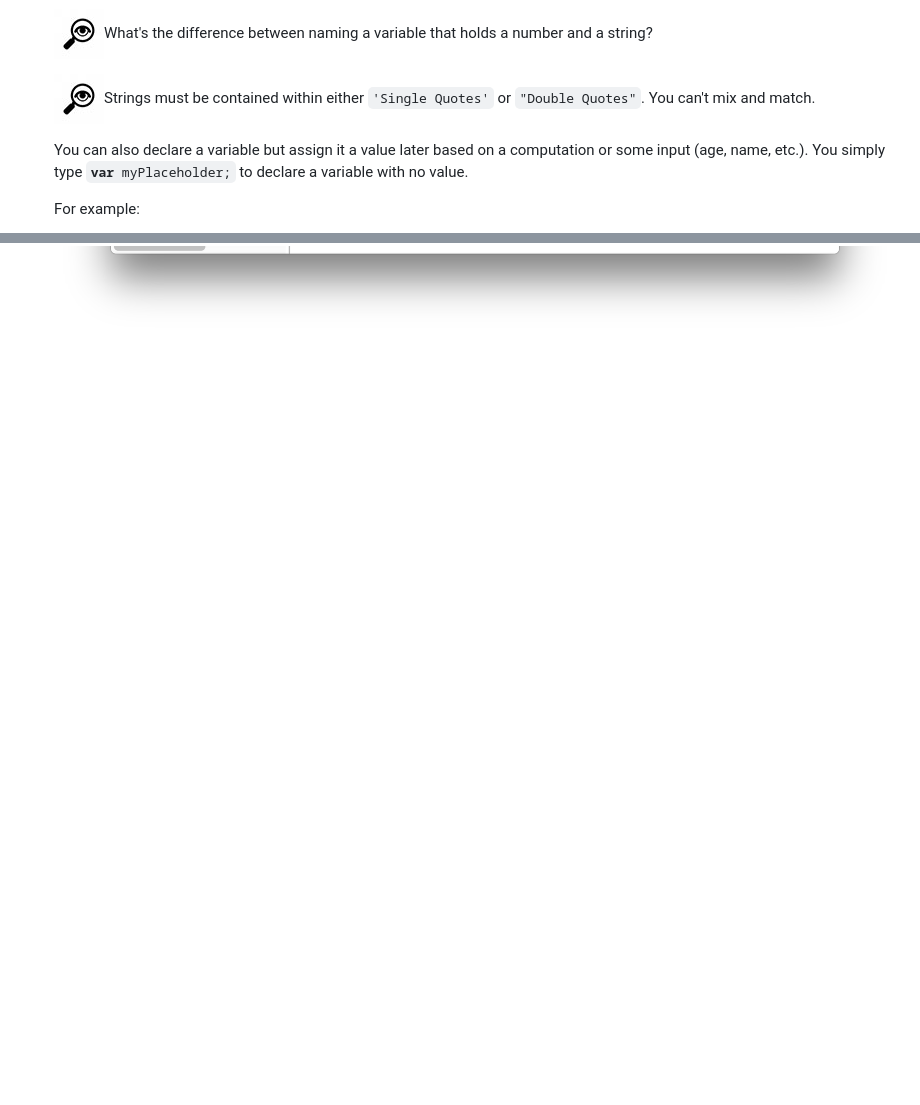
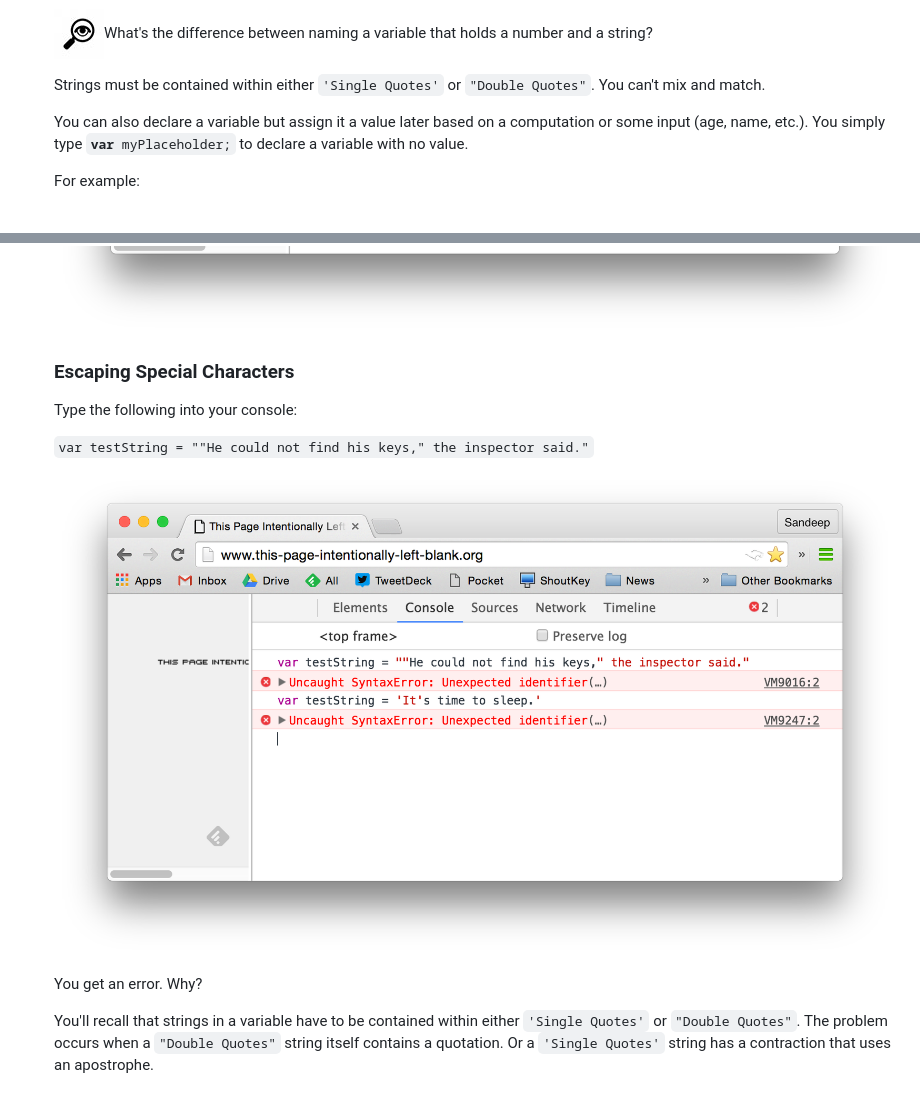
Before and after one commit to sandeepmj/javascript-variables-comparison-operators, a Markdown page: README.md, 2 parts joined by grey strips. Drawn GitHub-style; pictures changed too: img/string-quotes-error.png (added); blank space fills up the shorter version.

Commit message:
escaping

```diff
--- a/README.md
+++ b/README.md
@@ -277,7 +277,7 @@ It should look like this:
 
 <p><img src="/img/mag-glass.jpg">What's the difference between naming a variable that holds a number and a string?</p>
 
-<p><img src="/img/mag-glass.jpg">Strings must be contained within either <code>'Single Quotes'</code> or <code>"Double Quotes"</code>. You can't mix and match.</p>
+<p>Strings must be contained within either <code>'Single Quotes'</code> or <code>"Double Quotes"</code>. You can't mix and match.</p>
 
 <p>You can also declare a variable but assign it a value later based on a computation or some input (age, name, etc.). You simply type <code><strong>var</strong> myPlaceholder;</code> to declare a variable with no value.</p>
 <p>For example:</p>
@@ -286,3 +286,18 @@ It should look like this:
 <p>
 	<img src="/img/monthly-after-declaration.png">
 </p>
+<h3>Escaping Special Characters</h3>
+<p>
+Type the following into your console:
+</p>
+<p><code>var testString = ""He could not find his keys," the inspector said."</code></p>
+<p>
+	<img src="/img/string-quotes-error.png">
+</p>
+<p>You get an error. Why?</p>
+
+<p>You'll recall that strings in a variable have to be contained within either <code>'Single Quotes'</code> or <code>"Double Quotes"</code>. The problem occurs when a <code>"Double Quotes"</code> string itself contains a quotation. Or a <code>'Single Quotes'</code> string has a contraction that uses an apostrophe.  </p>
+
+<p>
+
+</p>
```
